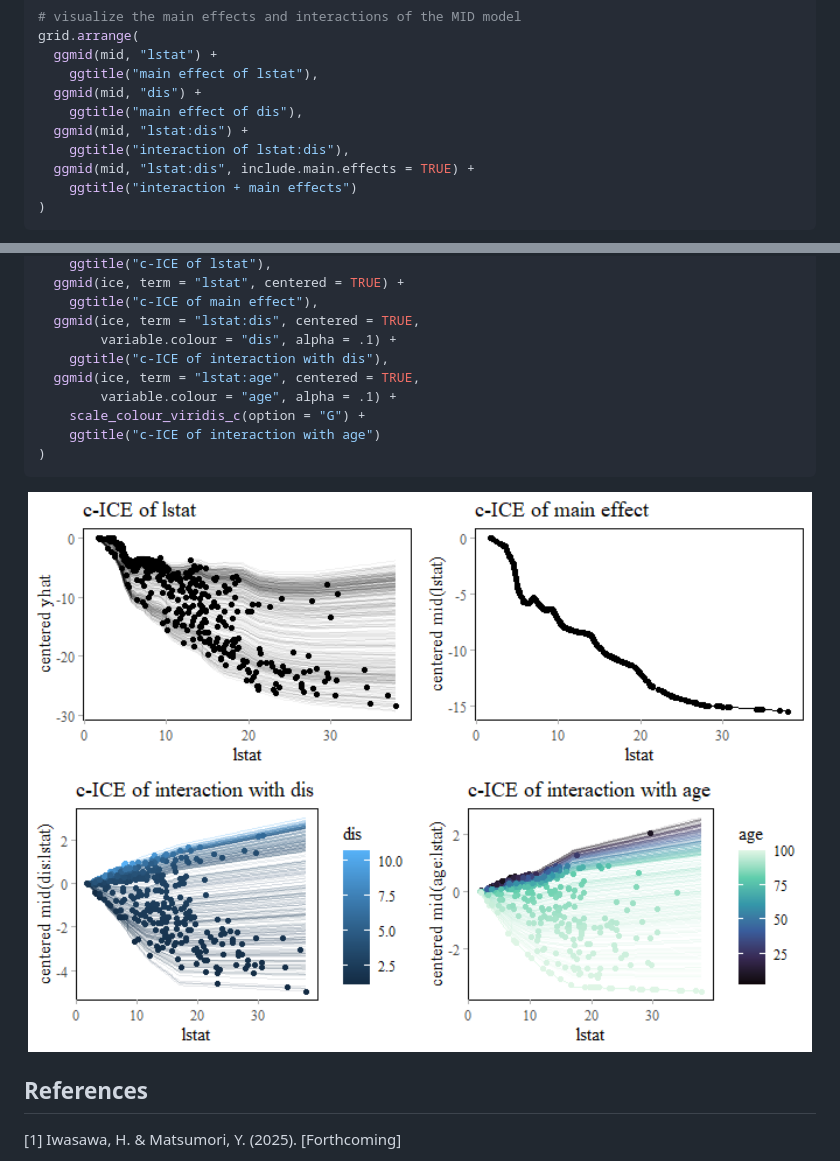
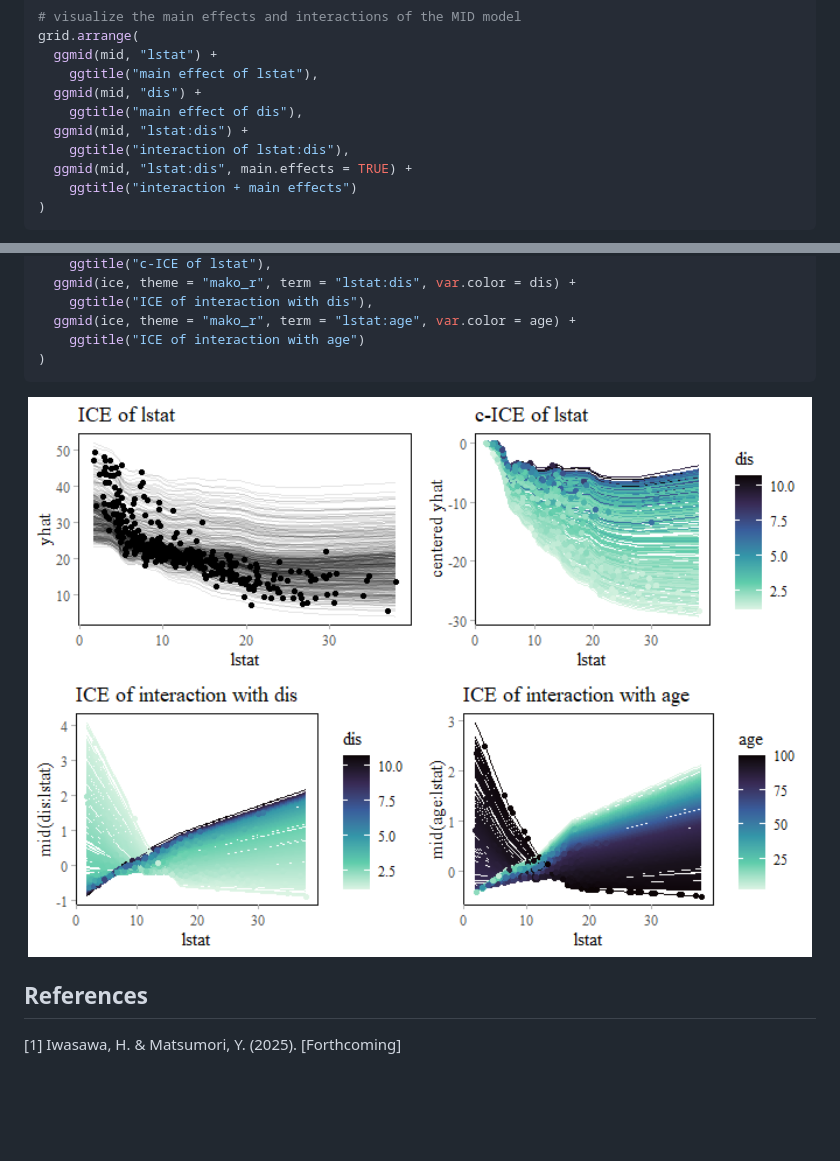
Before and after one commit to ryo-asashi/midr, a Markdown page: README.md, 2 parts joined by grey strips. GitHub-like rendering; pictures changed too: man/figures/README-mid_conditional-1.png; blank space fills up the shorter version.

````diff
--- a/README.md
+++ b/README.md
@@ -107,7 +107,7 @@ grid.arrange(
     ggtitle("main effect of dis"),
   ggmid(mid, "lstat:dis") +
     ggtitle("interaction of lstat:dis"),
-  ggmid(mid, "lstat:dis", include.main.effects = TRUE) +
+  ggmid(mid, "lstat:dis", main.effects = TRUE) +
     ggtitle("interaction + main effects")
 )
 ```
@@ -162,13 +165,8 @@ grid.arrange(
     ggtitle("c-ICE of lstat"),
-  ggmid(ice, term = "lstat", centered = TRUE) +
-    ggtitle("c-ICE of main effect"),
-  ggmid(ice, term = "lstat:dis", centered = TRUE,
-        variable.colour = "dis", alpha = .1) +
-    ggtitle("c-ICE of interaction with dis"),
-  ggmid(ice, term = "lstat:age", centered = TRUE,
-        variable.colour = "age", alpha = .1) +
-    scale_colour_viridis_c(option = "G") +
-    ggtitle("c-ICE of interaction with age")
+  ggmid(ice, theme = "mako_r", term = "lstat:dis", var.color = dis) +
+    ggtitle("ICE of interaction with dis"),
+  ggmid(ice, theme = "mako_r", term = "lstat:age", var.color = age) +
+    ggtitle("ICE of interaction with age")
 )
 ```
 
````
Also changed, not shown: other parts of README.md (+10 -7 lines), man/figures/README-ggmid-1.png, man/figures/README-mid_breakdown-1.png, man/figures/README-mid_importance-1.png, 1 other file.
